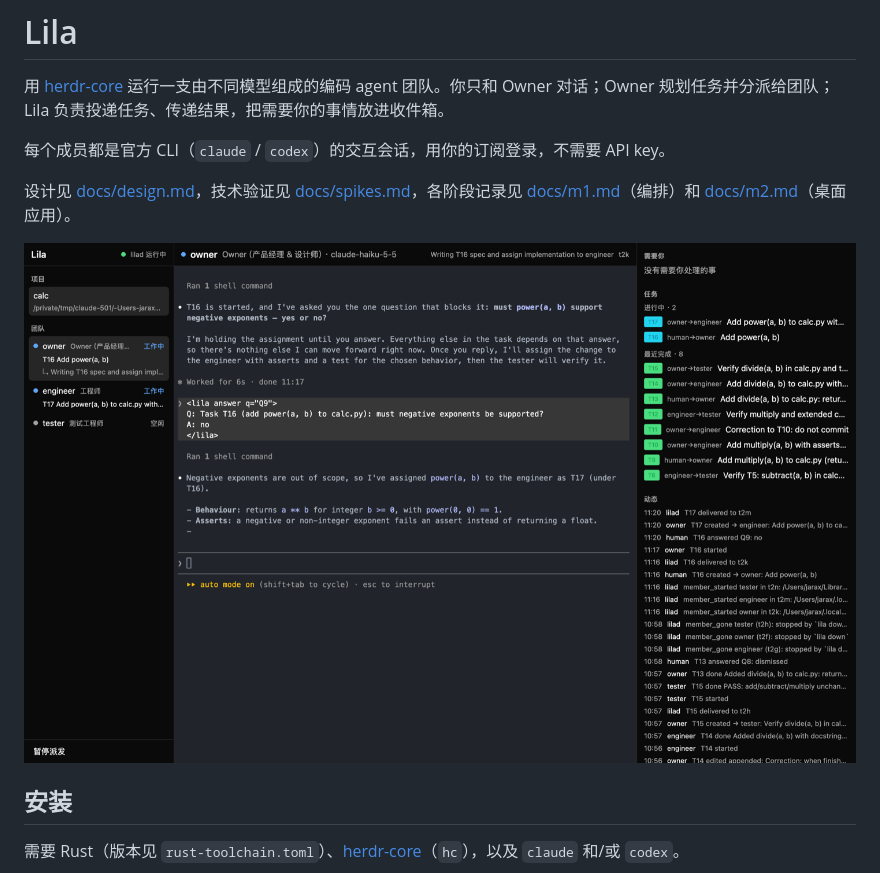
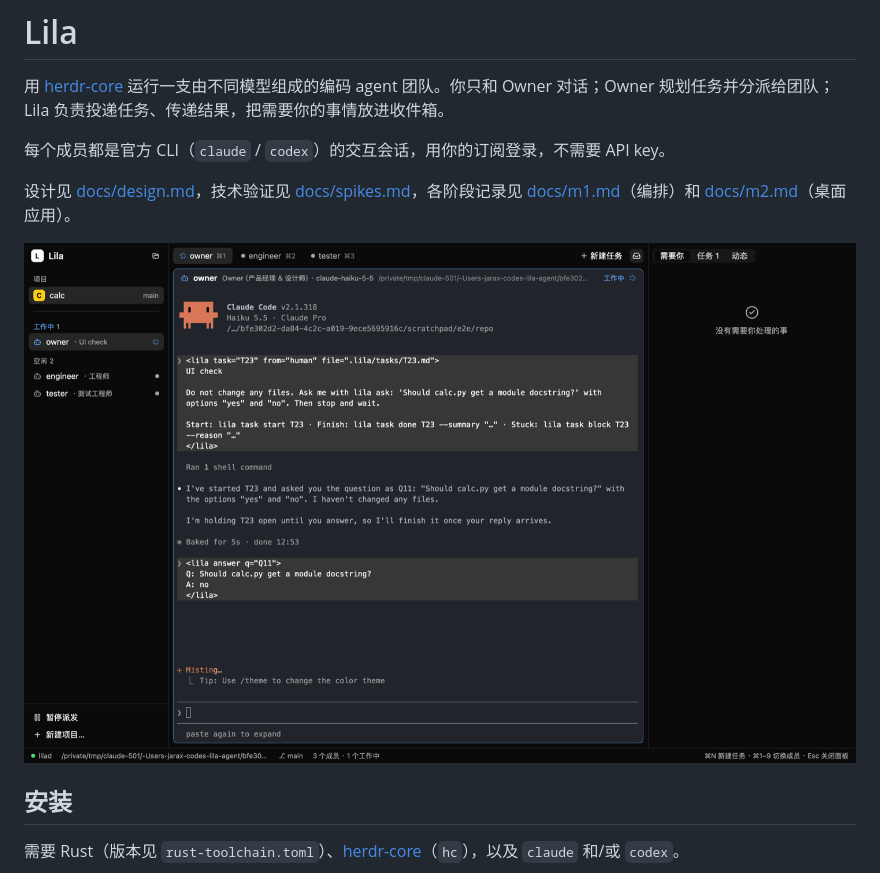
Before and after one commit to jaskang/lila-agent, a Markdown page: README.md, the part around the change. Drawn GitHub-style; pictures changed too: docs/images/m2-redesign-working.png (added).

```diff
--- a/README.md
+++ b/README.md
@@ -6,7 +6,7 @@
 
 设计见 [docs/design.md](docs/design.md)，技术验证见 [docs/spikes.md](docs/spikes.md)，各阶段记录见 [docs/m1.md](docs/m1.md)（编排）和 [docs/m2.md](docs/m2.md)（桌面应用）。
 
-![lila-app](docs/images/m2-working.png)
+![lila-app](docs/images/m2-redesign-working.png)
 
 ## 安装
 
```
Also changed, not shown: docs/m1.md (+1 -1 lines), docs/m2.md (+28 -0 lines), docs/images/m2-redesign-inbox.png (added), 6 other files.
